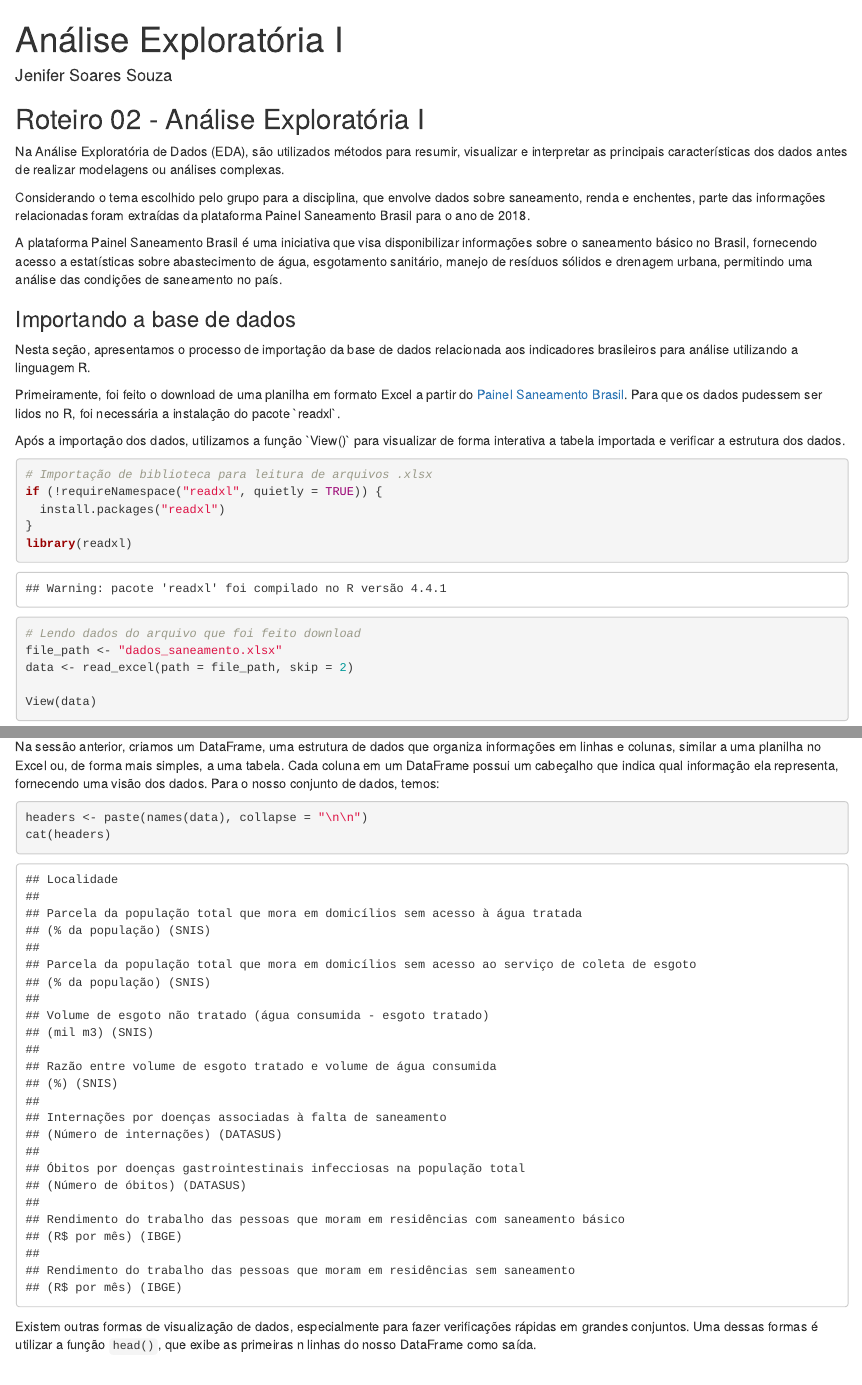
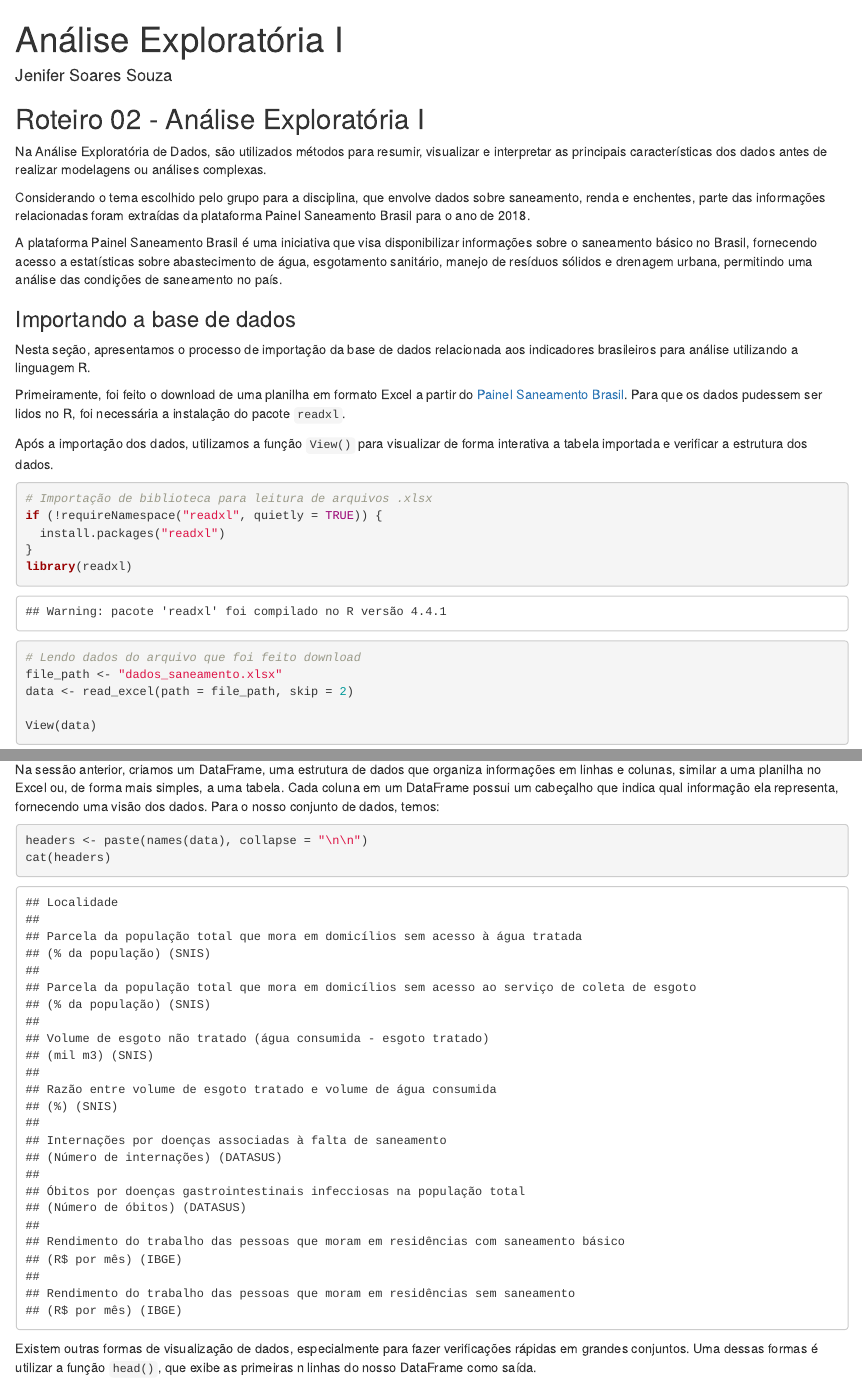
Before and after one commit to jeniferss/ESHT011-21_ADPPT, an R Markdown document (semana_02/projeto/roteiro_02_saneamento.Rmd): the page in a window 1100 px wide, from its top, and a second part further down, joined at a grey line. The pictures show the output file semana_02/projeto/roteiro_02_saneamento.html that the author committed with the source, opened offline.

Commit message:
update semana_02

````diff
--- a/semana_02/projeto/roteiro_02_saneamento.Rmd
+++ b/semana_02/projeto/roteiro_02_saneamento.Rmd
@@ -6,7 +6,7 @@ output: html_document
 
 ## Roteiro 02 - Análise Exploratória I
 
-Na Análise Exploratória de Dados (EDA), são utilizados métodos para resumir, visualizar e interpretar as principais características dos dados antes de realizar modelagens ou análises complexas.
+Na Análise Exploratória de Dados, são utilizados métodos para resumir, visualizar e interpretar as principais características dos dados antes de realizar modelagens ou análises complexas.
 
 Considerando o tema escolhido pelo grupo para a disciplina, que envolve dados sobre saneamento, renda e enchentes, parte das informações relacionadas foram extraídas da plataforma Painel Saneamento Brasil para o ano de 2018.
 
@@ -16,9 +16,9 @@ A plataforma Painel Saneamento Brasil é uma iniciativa que visa disponibilizar
 
 Nesta seção, apresentamos o processo de importação da base de dados relacionada aos indicadores brasileiros para análise utilizando a linguagem R.
 
-Primeiramente, foi feito o download de uma planilha em formato Excel a partir do [Painel Saneamento Brasil](https://www.painelsaneamento.org.br/explore/ano?SE%5Ba%5D=2018&SE%5Bi%5D%5BPOP_SEM_AG%25%5D=POP_SEM_AG%25&SE%5Bi%5D%5BPOP_SEM_ES%25%5D=POP_SEM_ES%25&SE%5Bi%5D%5BVOL_ES_AG%5D=VOL_ES_AG&SE%5Bi%5D%5BVOL_ES_NTRATA%5D=VOL_ES_NTRATA&SE%5Bi%5D%5BINT_VH%5D=INT_VH&SE%5Bi%5D%5BOBITO_VH%5D=OBITO_VH&SE%5Bi%5D%5BRENDA_G1%5D=RENDA_G1&SE%5Bi%5D%5BRENDA_G2%5D=RENDA_G2&media=). Para que os dados pudessem ser lidos no R, foi necessária a instalação do pacote \`readxl\`.
+Primeiramente, foi feito o download de uma planilha em formato Excel a partir do [Painel Saneamento Brasil](https://www.painelsaneamento.org.br/explore/ano?SE%5Ba%5D=2018&SE%5Bi%5D%5BPOP_SEM_AG%25%5D=POP_SEM_AG%25&SE%5Bi%5D%5BPOP_SEM_ES%25%5D=POP_SEM_ES%25&SE%5Bi%5D%5BVOL_ES_AG%5D=VOL_ES_AG&SE%5Bi%5D%5BVOL_ES_NTRATA%5D=VOL_ES_NTRATA&SE%5Bi%5D%5BINT_VH%5D=INT_VH&SE%5Bi%5D%5BOBITO_VH%5D=OBITO_VH&SE%5Bi%5D%5BRENDA_G1%5D=RENDA_G1&SE%5Bi%5D%5BRENDA_G2%5D=RENDA_G2&media=). Para que os dados pudessem ser lidos no R, foi necessária a instalação do pacote `readxl`.
 
-Após a importação dos dados, utilizamos a função \`View()\` para visualizar de forma interativa a tabela importada e verificar a estrutura dos dados.
+Após a importação dos dados, utilizamos a função `View()` para visualizar de forma interativa a tabela importada e verificar a estrutura dos dados.
 
 ```{r}
 
````
Also changed, not shown: semana_02/projeto/dados_saneamento_v2.xlsx, semana_02/projeto/roteiro_02_saneamento.html, semana_02/projeto/roteiro_02_saneamento.Rmd (2 more changed lines).
